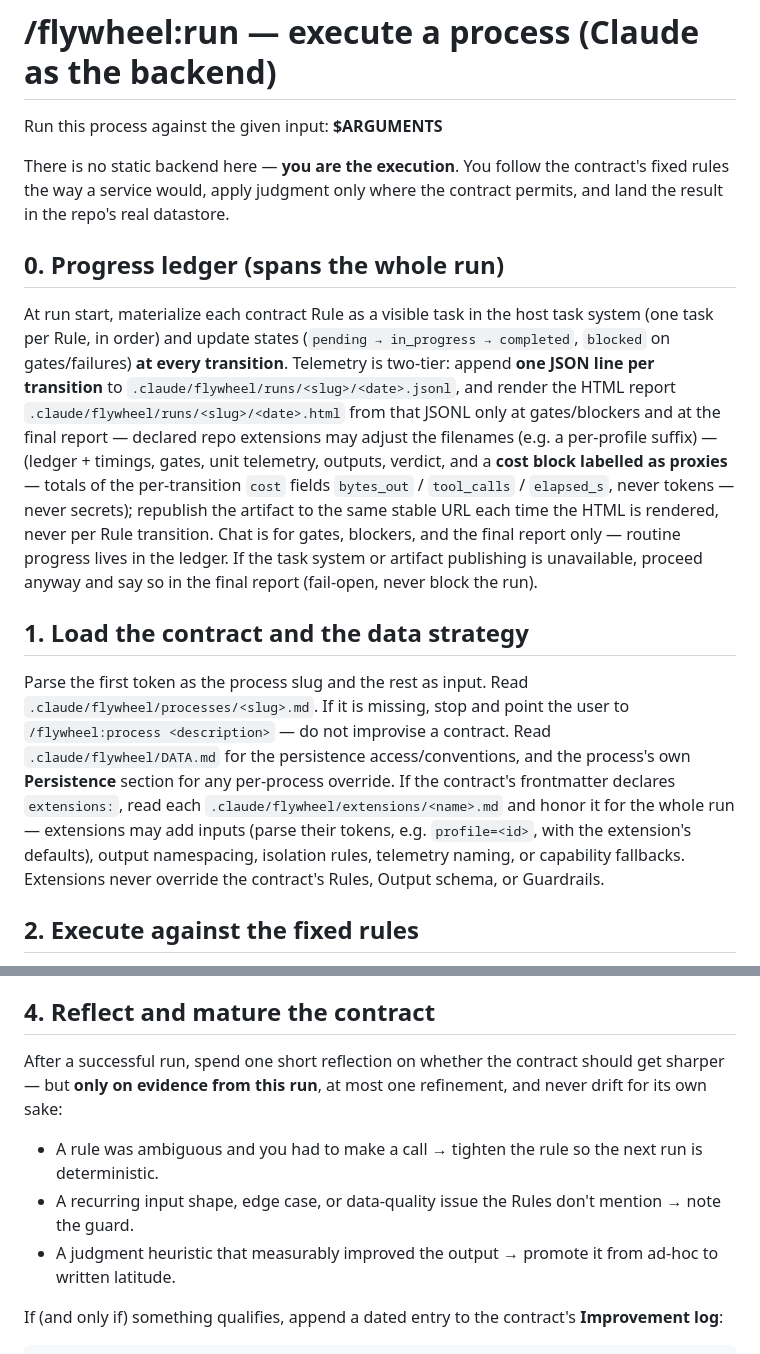
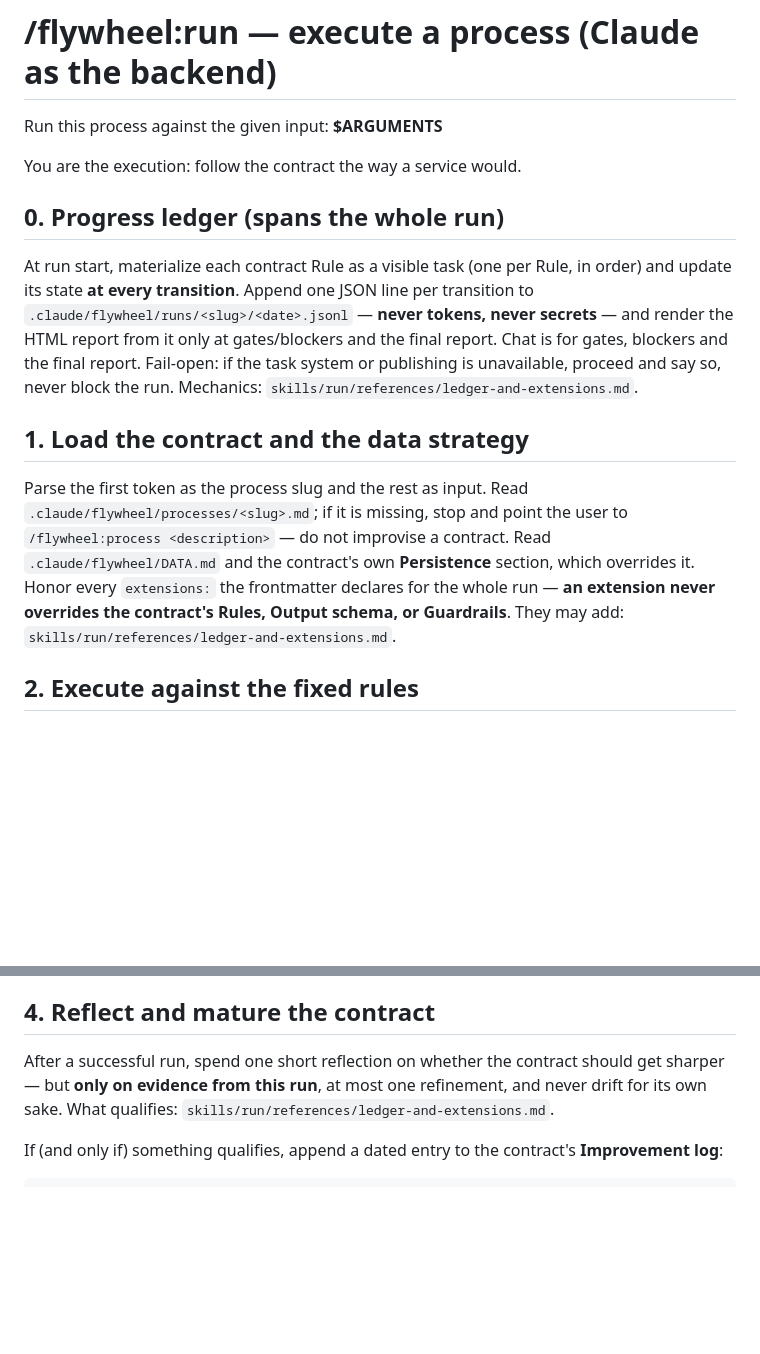
Before and after one commit to arazvan-ec/xmarks, a Markdown page: skills/run/SKILL.md, 2 parts joined by grey strips. Drawn GitHub-style; blank space fills up the shorter version.

Commit message:
refactor(run): ledger mechanics and extension detail become references, 5,703 -> 4,498 B (P35 T10)
Gate green for run; docs-consistency green; the moved lines conserved verbatim.

Step 0 was a single 1,124-byte sentence carrying filenames, the two-tier
rendering rule and the cost block's composition. The body now states only what
must never be got wrong — materialize a task per Rule, update at every
transition, never tokens, never secrets, chat is for gates and blockers, and
fail-open rather than blocking the run — and cites the mechanics.

Step 1 keeps "an extension never overrides Rules, Output schema or Guardrails"
in the body, since that is the rule an extension could quietly break.

run lands at 4,498 of 4,500: two bytes of headroom. The next honest edit to this
skill will trip the gate and force a further extraction, which is the ratchet
working, not a fault.

Co-Authored-By: Claude Opus 5 <noreply@anthropic.com>
Claude-Session: https://claude.ai/code/session_016kMcj6xUEau4i35fbf77QN

```diff
--- a/skills/run/SKILL.md
+++ b/skills/run/SKILL.md
@@ -9,15 +9,15 @@ allowed-tools: Read, Edit, Write, Grep, Glob, Bash
 
 Run this process against the given input: **$ARGUMENTS**
 
-There is no static backend here — **you are the execution**. You follow the contract's fixed rules the way a service would, apply judgment only where the contract permits, and land the result in the repo's real datastore.
+You are the execution: follow the contract the way a service would.
 
 ## 0. Progress ledger (spans the whole run)
 
-At run start, materialize each contract Rule as a visible task in the host task system (one task per Rule, in order) and update states (`pending → in_progress → completed`, `blocked` on gates/failures) **at every transition**. Telemetry is two-tier: append **one JSON line per transition** to `.claude/flywheel/runs/<slug>/<date>.jsonl`, and render the HTML report `.claude/flywheel/runs/<slug>/<date>.html` from that JSONL only at gates/blockers and at the final report — declared repo extensions may adjust the filenames (e.g. a per-profile suffix) — (ledger + timings, gates, unit telemetry, outputs, verdict, and a **cost block labelled as proxies** — totals of the per-transition `cost` fields `bytes_out` / `tool_calls` / `elapsed_s`, never tokens — never secrets); republish the artifact to the same stable URL each time the HTML is rendered, never per Rule transition. Chat is for gates, blockers, and the final report only — routine progress lives in the ledger. If the task system or artifact publishing is unavailable, proceed anyway and say so in the final report (fail-open, never block the run).
+At run start, materialize each contract Rule as a visible task (one per Rule, in order) and update its state **at every transition**. Append one JSON line per transition to `.claude/flywheel/runs/<slug>/<date>.jsonl` — **never tokens, never secrets** — and render the HTML report from it only at gates/blockers and the final report. Chat is for gates, blockers and the final report. Fail-open: if the task system or publishing is unavailable, proceed and say so, never block the run. Mechanics: `skills/run/references/ledger-and-extensions.md`.
 
 ## 1. Load the contract and the data strategy
 
-Parse the first token as the process slug and the rest as input. Read `.claude/flywheel/processes/<slug>.md`. If it is missing, stop and point the user to `/flywheel:process <description>` — do not improvise a contract. Read `.claude/flywheel/DATA.md` for the persistence access/conventions, and the process's own **Persistence** section for any per-process override. If the contract's frontmatter declares `extensions:`, read each `.claude/flywheel/extensions/<name>.md` and honor it for the whole run — extensions may add inputs (parse their tokens, e.g. `profile=<id>`, with the extension's defaults), output namespacing, isolation rules, telemetry naming, or capability fallbacks. Extensions never override the contract's Rules, Output schema, or Guardrails.
+Parse the first token as the process slug and the rest as input. Read `.claude/flywheel/processes/<slug>.md`; if it is missing, stop and point the user to `/flywheel:process <description>` — do not improvise a contract. Read `.claude/flywheel/DATA.md` and the contract's own **Persistence** section, which overrides it. Honor every `extensions:` the frontmatter declares for the whole run — **an extension never overrides the contract's Rules, Output schema, or Guardrails**. They may add: `skills/run/references/ledger-and-extensions.md`.
 
 ## 2. Execute against the fixed rules
 
@@ -35,11 +35,7 @@ If the process declares a `metric`, dispatch the `evaluator` agent to independen
 
 ## 4. Reflect and mature the contract
 
-After a successful run, spend one short reflection on whether the contract should get sharper — but **only on evidence from this run**, at most one refinement, and never drift for its own sake:
-
-- A rule was ambiguous and you had to make a call → tighten the rule so the next run is deterministic.
-- A recurring input shape, edge case, or data-quality issue the Rules don't mention → note the guard.
-- A judgment heuristic that measurably improved the output → promote it from ad-hoc to written latitude.
+After a successful run, spend one short reflection on whether the contract should get sharper — but **only on evidence from this run**, at most one refinement, and never drift for its own sake. What qualifies: `skills/run/references/ledger-and-extensions.md`.
 
 If (and only if) something qualifies, append a dated entry to the contract's **Improvement log**:
 
```
Also changed, not shown: 1 other file.
